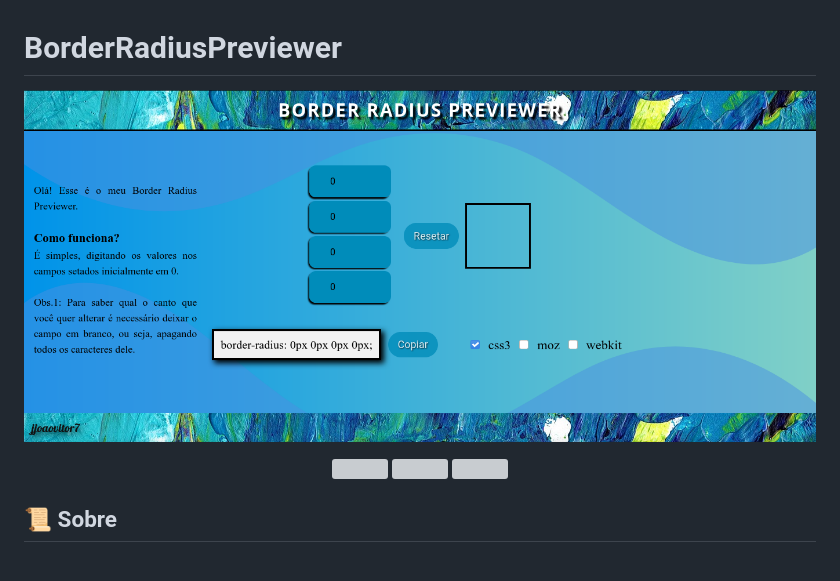
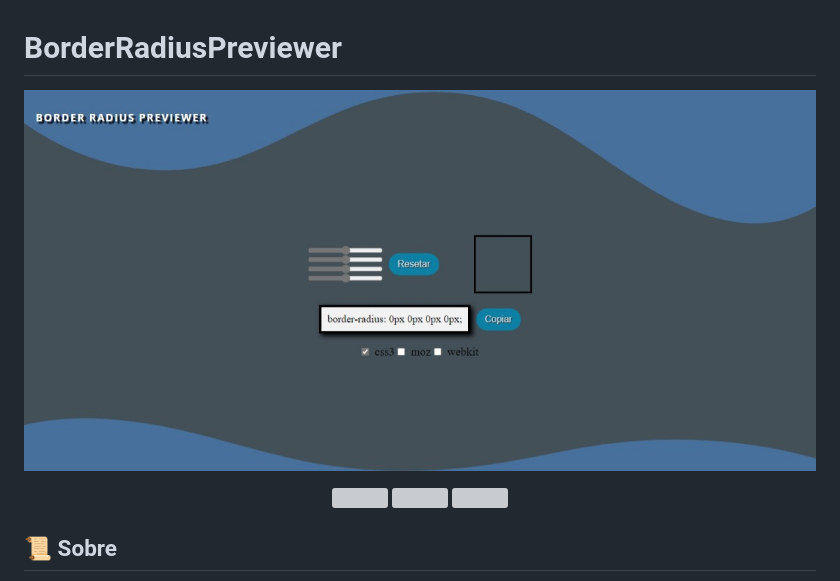
Before and after one commit to jjoaovitor7/BorderRadiusPreviewer, a Markdown page: README.md, the part around the change. GitHub-like rendering; pictures changed too: screenshots/1.png, screenshots/2.png (deleted); grey boxes are pictures that could not be loaded.

Commit message:
screenshot.

```diff
--- a/README.md
+++ b/README.md
@@ -1,7 +1,7 @@
 # BorderRadiusPreviewer
 
 <p align="center">
-  <img src="./screenshots/2.png">
+  <img src="./screenshots/1.png">
 </p>
 
 <p align="center">
```
